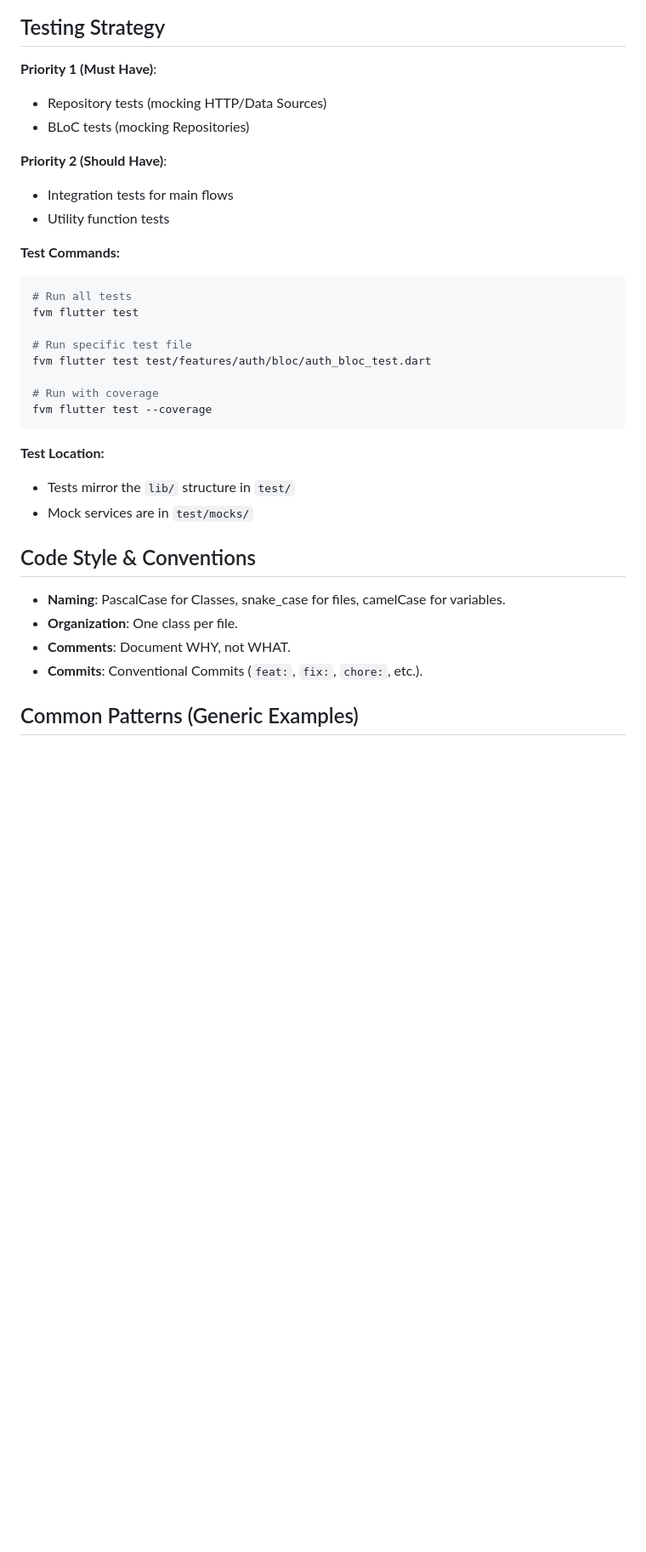
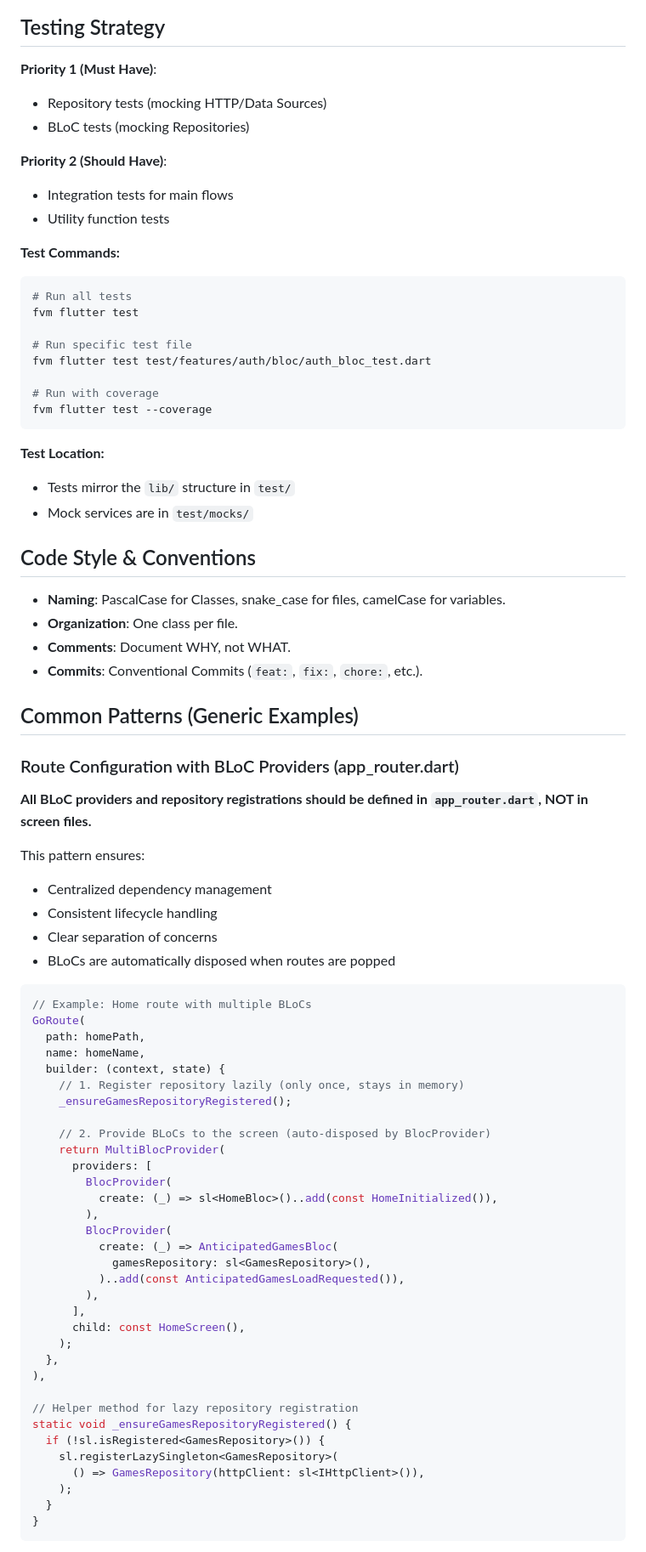
Before and after one commit to oElberte/my-games-list, a Markdown page: CLAUDE.md, the part around one of its changes. Shown at 85% size. GitHub-like rendering; blank space fills up the shorter version.

Commit message:
docs: add router pattern documentation and games feature guide

````diff
--- a/CLAUDE.md
+++ b/CLAUDE.md
@@ -108,14 +110,17 @@ Repositories throw exceptions with user messages; BLoCs catch them and emit Erro
 ## Testing Strategy
 
 **Priority 1 (Must Have)**:
+
 - Repository tests (mocking HTTP/Data Sources)
 - BLoC tests (mocking Repositories)
 
 **Priority 2 (Should Have)**:
+
 - Integration tests for main flows
 - Utility function tests
 
 **Test Commands:**
+
 ```bash
 # Run all tests
 fvm flutter test
@@ -128,6 +133,7 @@ fvm flutter test --coverage
 ```
 
 **Test Location:**
+
 - Tests mirror the `lib/` structure in `test/`
 - Mock services are in `test/mocks/`
 
@@ -139,3 +145,51 @@ fvm flutter test --coverage
 - **Commits**: Conventional Commits (`feat:`, `fix:`, `chore:`, etc.).
 
 ## Common Patterns (Generic Examples)
+
+### Route Configuration with BLoC Providers (app_router.dart)
+
+**All BLoC providers and repository registrations should be defined in `app_router.dart`, NOT in screen files.**
+
+This pattern ensures:
+
+- Centralized dependency management
+- Consistent lifecycle handling
+- Clear separation of concerns
+- BLoCs are automatically disposed when routes are popped
+
+```dart
+// Example: Home route with multiple BLoCs
+GoRoute(
+  path: homePath,
+  name: homeName,
+  builder: (context, state) {
+    // 1. Register repository lazily (only once, stays in memory)
+    _ensureGamesRepositoryRegistered();
+
+    // 2. Provide BLoCs to the screen (auto-disposed by BlocProvider)
+    return MultiBlocProvider(
+      providers: [
+        BlocProvider(
+          create: (_) => sl<HomeBloc>()..add(const HomeInitialized()),
+        ),
+        BlocProvider(
+          create: (_) => AnticipatedGamesBloc(
+            gamesRepository: sl<GamesRepository>(),
+          )..add(const AnticipatedGamesLoadRequested()),
+        ),
+      ],
+      child: const HomeScreen(),
+    );
+  },
+),
+
+// Helper method for lazy repository registration
+static void _ensureGamesRepositoryRegistered() {
+  if (!sl.isRegistered<GamesRepository>()) {
+    sl.registerLazySingleton<GamesRepository>(
+      () => GamesRepository(httpClient: sl<IHttpClient>()),
+    );
+  }
+}
+```
+
````
Also changed, not shown: other parts of CLAUDE.md (+23 -4 lines), 1 other file.
